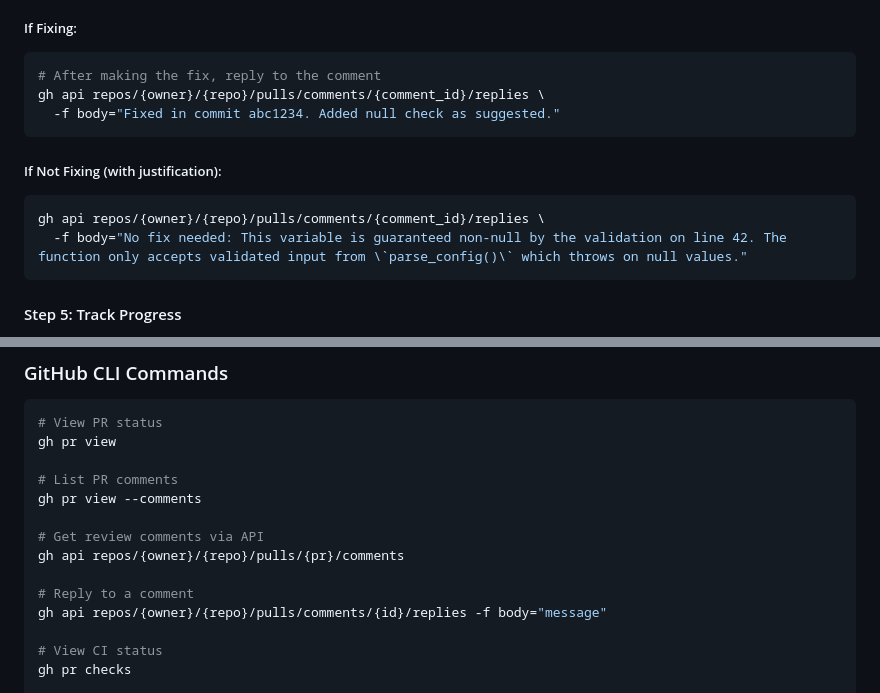
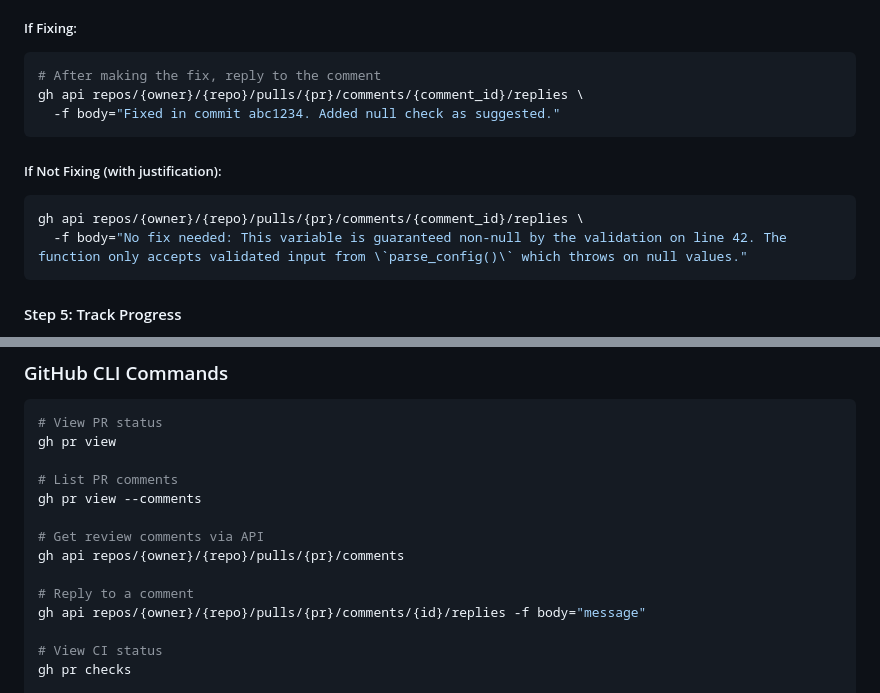
Before and after one commit to stuckj/proxmox-sleep, a Markdown page: docs/DEVELOPMENT.md, 2 parts joined by grey strips. GitHub-like rendering.

````diff
--- a/docs/DEVELOPMENT.md
+++ b/docs/DEVELOPMENT.md
@@ -205,14 +205,14 @@ For each comment, Claude must:
 
 ```bash
 # After making the fix, reply to the comment
-gh api repos/{owner}/{repo}/pulls/comments/{comment_id}/replies \
+gh api repos/{owner}/{repo}/pulls/{pr}/comments/{comment_id}/replies \
   -f body="Fixed in commit abc1234. Added null check as suggested."
 ```
 
 ##### If Not Fixing (with justification):
 
 ```bash
-gh api repos/{owner}/{repo}/pulls/comments/{comment_id}/replies \
+gh api repos/{owner}/{repo}/pulls/{pr}/comments/{comment_id}/replies \
   -f body="No fix needed: This variable is guaranteed non-null by the validation on line 42. The function only accepts validated input from \`parse_config()\` which throws on null values."
 ```
 
@@ -418,7 +418,7 @@ gh pr view --comments
 gh api repos/{owner}/{repo}/pulls/{pr}/comments
 
 # Reply to a comment
-gh api repos/{owner}/{repo}/pulls/comments/{id}/replies -f body="message"
+gh api repos/{owner}/{repo}/pulls/{pr}/comments/{id}/replies -f body="message"
 
 # View CI status
 gh pr checks
````
Also changed, not shown: CLAUDE.md (+11 -3 lines).
